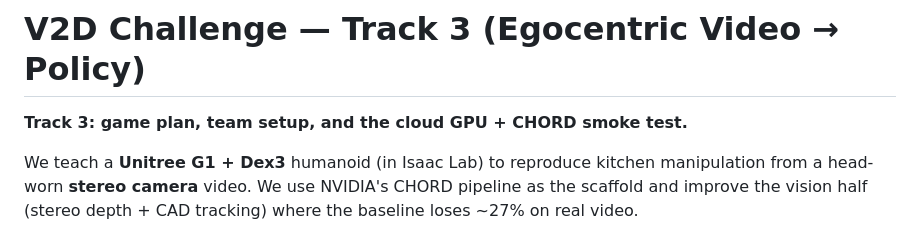
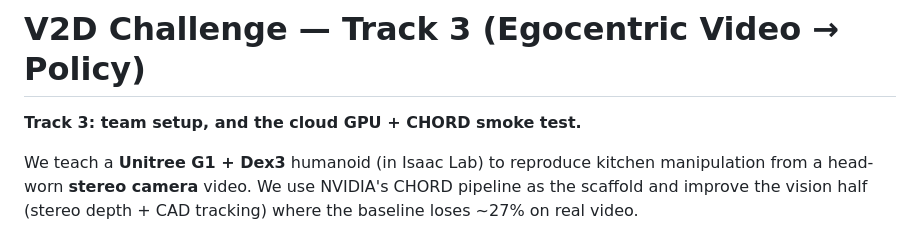
Before and after one commit to Swaguto/NVIDIA-V2D-Challenge, a Markdown page: README.md, the part around the change. Rendered like a GitHub page.

Commit message:
Remove 'game plan' from Track 3 description

```diff
--- a/README.md
+++ b/README.md
@@ -1,6 +1,6 @@
 # V2D Challenge — Track 3 (Egocentric Video → Policy)
 
-**Track 3: game plan, team setup, and the cloud GPU + CHORD smoke test.**
+**Track 3:  team setup, and the cloud GPU + CHORD smoke test.**
 
 We teach a **Unitree G1 + Dex3** humanoid (in Isaac Lab) to reproduce kitchen
 manipulation from a head-worn **stereo camera** video. We use NVIDIA's CHORD
```
